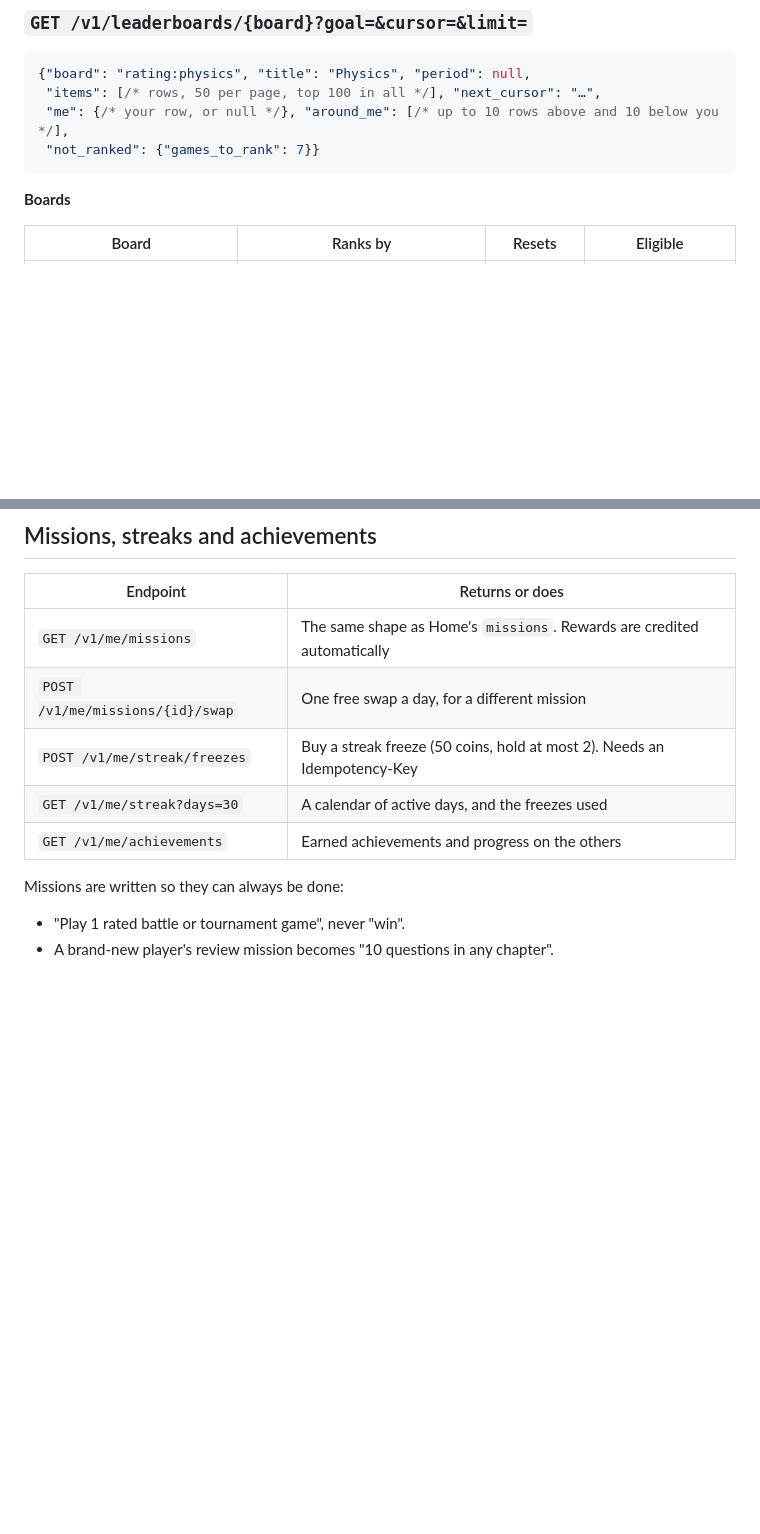
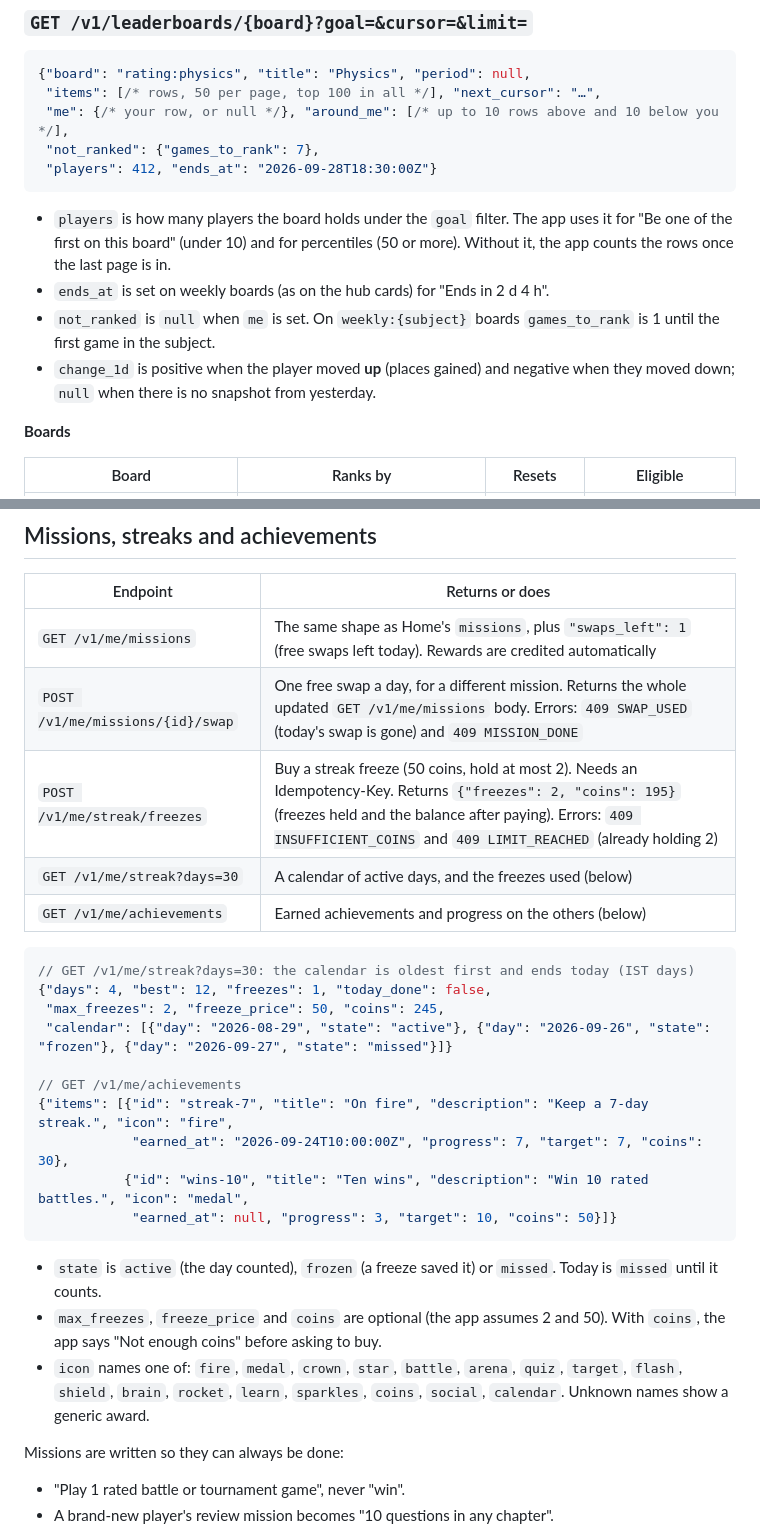
Before and after one commit to mailcutzo-art/app, a Markdown page: docs/api-play.md, 2 parts joined by grey strips. Drawn GitHub-style; blank space fills up the shorter version.

Commit message:
Document the streak, achievements and swap shapes the app reads
Pins down the response bodies for the streak calendar, achievements,
mission swaps and freeze purchases, plus the optional players and ends_at
fields on a board and the sign of change_1d, so the backend matches.

Co-Authored-By: Claude Opus 5.5 <noreply@anthropic.com>
Claude-Session: https://claude.ai/code/session_01PafSZFdPNaCrAzKEnhq2vs

````diff
--- a/docs/api-play.md
+++ b/docs/api-play.md
@@ -166,8 +166,18 @@ everyone.
 {"board": "rating:physics", "title": "Physics", "period": null,
  "items": [/* rows, 50 per page, top 100 in all */], "next_cursor": "…",
  "me": {/* your row, or null */}, "around_me": [/* up to 10 rows above and 10 below you */],
- "not_ranked": {"games_to_rank": 7}}
+ "not_ranked": {"games_to_rank": 7},
+ "players": 412, "ends_at": "2026-09-28T18:30:00Z"}
 ```
+
+- `players` is how many players the board holds under the `goal` filter. The app uses it for "Be
+  one of the first on this board" (under 10) and for percentiles (50 or more). Without it, the app
+  counts the rows once the last page is in.
+- `ends_at` is set on weekly boards (as on the hub cards) for "Ends in 2 d 4 h".
+- `not_ranked` is `null` when `me` is set. On `weekly:{subject}` boards `games_to_rank` is 1
+  until the first game in the subject.
+- `change_1d` is positive when the player moved **up** (places gained) and negative when they
+  moved down; `null` when there is no snapshot from yesterday.
 
 **Boards**
 
@@ -255,11 +265,32 @@ prize: #3 in Physics Sunday Cup", "Daily missions bonus".
 
 | Endpoint | Returns or does |
 |---|---|
-| `GET /v1/me/missions` | The same shape as Home's `missions`. Rewards are credited automatically |
-| `POST /v1/me/missions/{id}/swap` | One free swap a day, for a different mission |
-| `POST /v1/me/streak/freezes` | Buy a streak freeze (50 coins, hold at most 2). Needs an Idempotency-Key |
-| `GET /v1/me/streak?days=30` | A calendar of active days, and the freezes used |
-| `GET /v1/me/achievements` | Earned achievements and progress on the others |
+| `GET /v1/me/missions` | The same shape as Home's `missions`, plus `"swaps_left": 1` (free swaps left today). Rewards are credited automatically |
+| `POST /v1/me/missions/{id}/swap` | One free swap a day, for a different mission. Returns the whole updated `GET /v1/me/missions` body. Errors: `409 SWAP_USED` (today's swap is gone) and `409 MISSION_DONE` |
+| `POST /v1/me/streak/freezes` | Buy a streak freeze (50 coins, hold at most 2). Needs an Idempotency-Key. Returns `{"freezes": 2, "coins": 195}` (freezes held and the balance after paying). Errors: `409 INSUFFICIENT_COINS` and `409 LIMIT_REACHED` (already holding 2) |
+| `GET /v1/me/streak?days=30` | A calendar of active days, and the freezes used (below) |
+| `GET /v1/me/achievements` | Earned achievements and progress on the others (below) |
+
+```json
+// GET /v1/me/streak?days=30: the calendar is oldest first and ends today (IST days)
+{"days": 4, "best": 12, "freezes": 1, "today_done": false,
+ "max_freezes": 2, "freeze_price": 50, "coins": 245,
+ "calendar": [{"day": "2026-08-29", "state": "active"}, {"day": "2026-09-26", "state": "frozen"}, {"day": "2026-09-27", "state": "missed"}]}
+
+// GET /v1/me/achievements
+{"items": [{"id": "streak-7", "title": "On fire", "description": "Keep a 7-day streak.", "icon": "fire",
+            "earned_at": "2026-09-24T10:00:00Z", "progress": 7, "target": 7, "coins": 30},
+           {"id": "wins-10", "title": "Ten wins", "description": "Win 10 rated battles.", "icon": "medal",
+            "earned_at": null, "progress": 3, "target": 10, "coins": 50}]}
+```
+
+- `state` is `active` (the day counted), `frozen` (a freeze saved it) or `missed`. Today is
+  `missed` until it counts.
+- `max_freezes`, `freeze_price` and `coins` are optional (the app assumes 2 and 50). With `coins`,
+  the app says "Not enough coins" before asking to buy.
+- `icon` names one of: `fire`, `medal`, `crown`, `star`, `battle`, `arena`, `quiz`, `target`,
+  `flash`, `shield`, `brain`, `rocket`, `learn`, `sparkles`, `coins`, `social`, `calendar`. Unknown
+  names show a generic award.
 
 Missions are written so they can always be done:
 - "Play 1 rated battle or tournament game", never "win".
````
